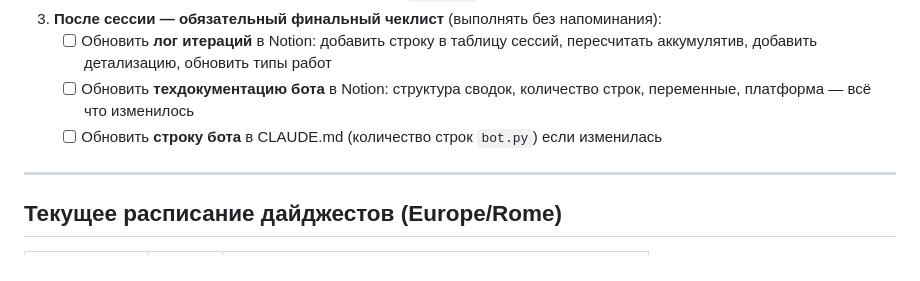
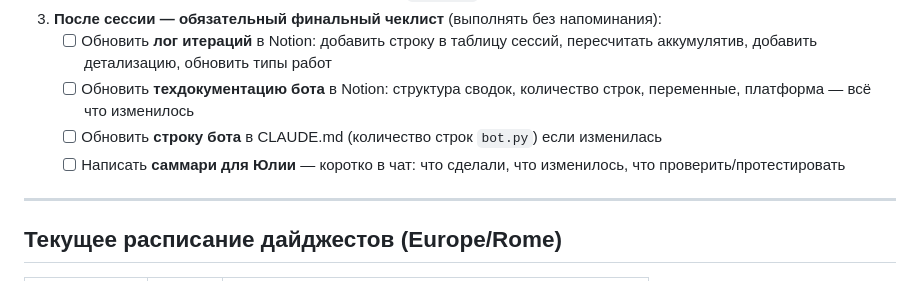
Before and after one commit to iozefsonpro-star/iozefson-bot, a Markdown page: CLAUDE.md, the part around the change. GitHub-like rendering.

Commit message:
Add summary-for-Yulia to post-session checklist

```diff
--- a/CLAUDE.md
+++ b/CLAUDE.md
@@ -32,6 +32,7 @@ Notion MCP доступен в сессии — читать страницы н
    - [ ] Обновить **лог итераций** в Notion: добавить строку в таблицу сессий, пересчитать аккумулятив, добавить детализацию, обновить типы работ
    - [ ] Обновить **техдокументацию бота** в Notion: структура сводок, количество строк, переменные, платформа — всё что изменилось
    - [ ] Обновить **строку бота** в CLAUDE.md (количество строк `bot.py`) если изменилась
+   - [ ] Написать **саммари для Юлии** — коротко в чат: что сделали, что изменилось, что проверить/протестировать
 
 ---
 
```
